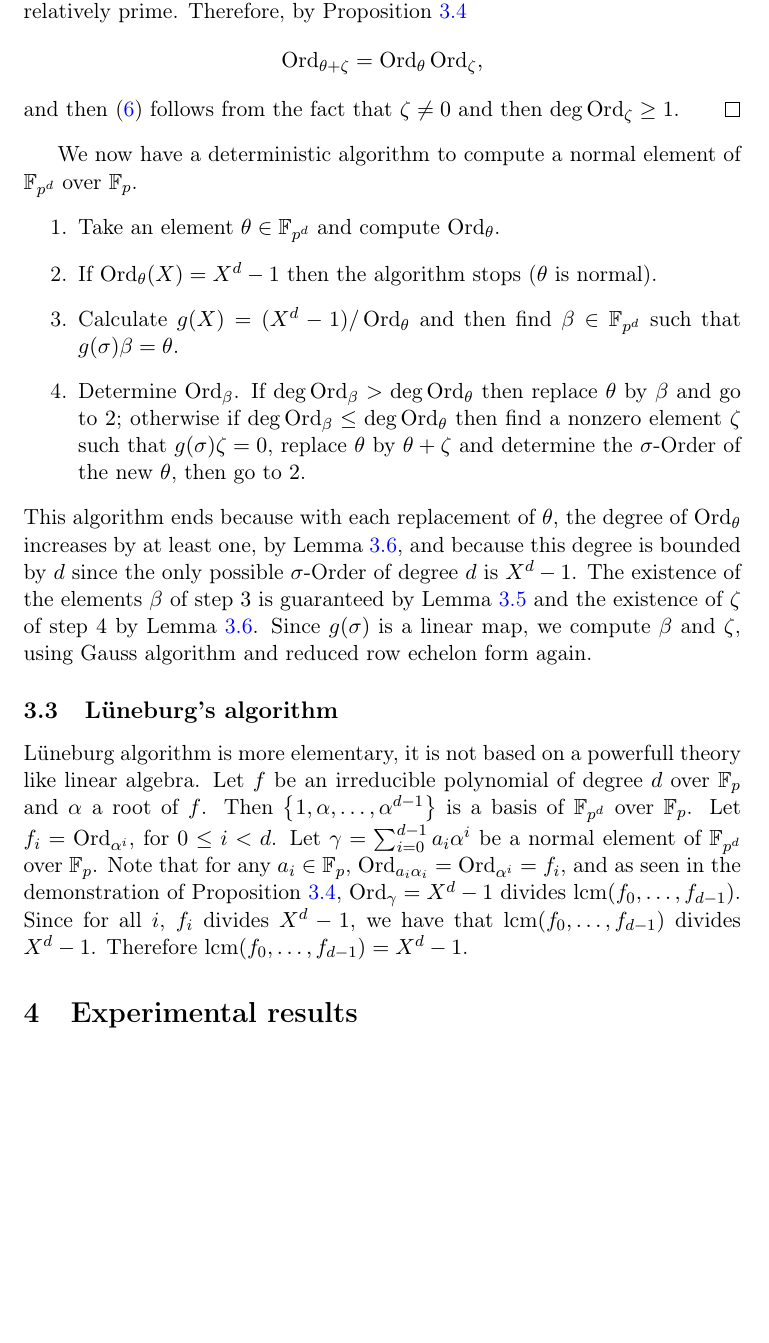
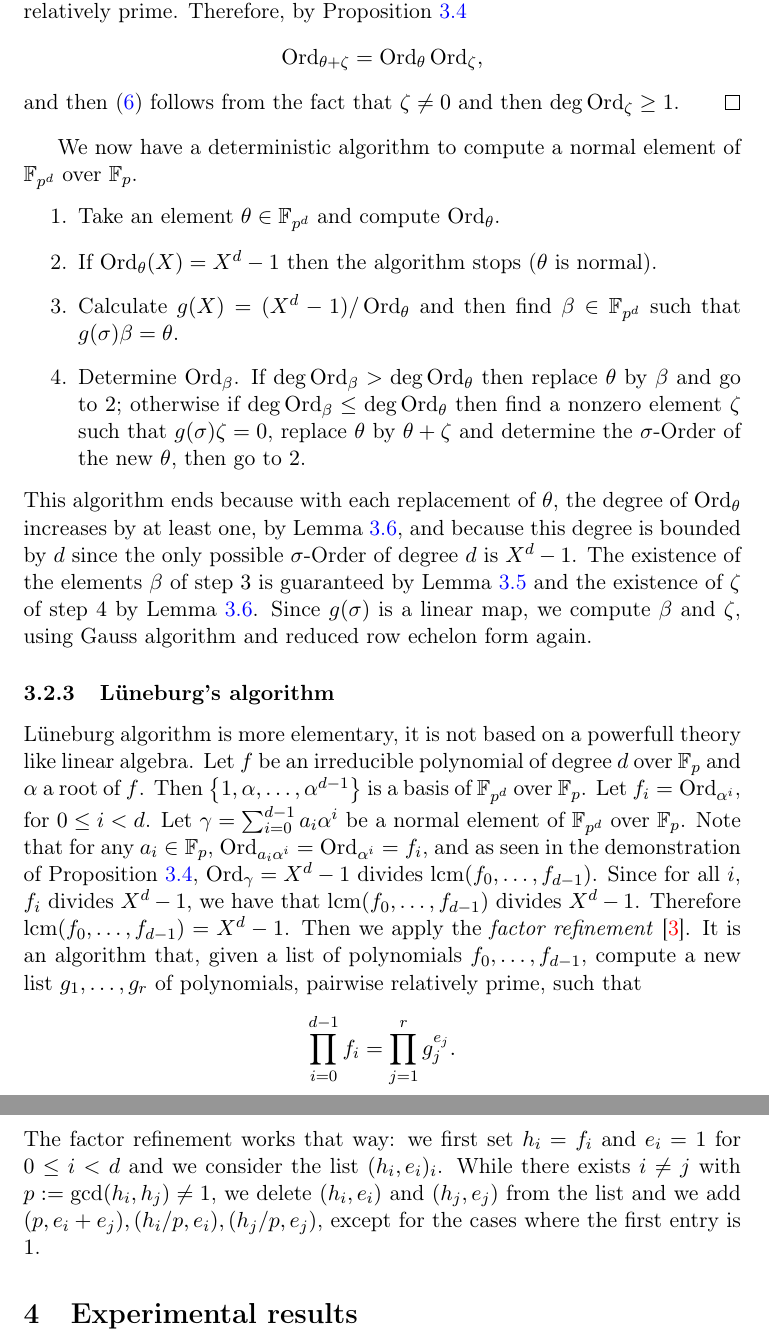
Before and after one commit to erou/normalBases, a LaTeX paper (report/report.tex): part of page 11 of 12 before the commit and two parts of pages 11 and 12 of 13 after it, the two joined at a grey line, cut so that both start at the same text, the shorter picture padded with empty space. Compiled offline with pdfLaTeX.

Commit message:
Lüneburg

```diff
--- a/report/report.tex
+++ b/report/report.tex
@@ -678,7 +678,7 @@ by Lemma~\ref{lmExist} and the existence of $\zeta$ of step $4$ by
 Lemma~\ref{lmDegree}. Since $g(\sigma)$ is a linear map, we compute $\beta$ and
 $\zeta$, using Gauss algorithm and reduced row echelon form again.
 
-\subsection{Lüneburg's algorithm}
+\subsubsection{Lüneburg's algorithm}
 Lüneburg algorithm is more elementary, it is not based on a powerfull theory
 like linear algebra. Let $f$ be an irreducible polynomial of degree $d$ over
 $\mathbb{F}_p$ and $\alpha$ a root of $f$. Then $\left\{ 1, \alpha, \dots,
@@ -687,11 +687,19 @@ $\mathbb{F}_p$ and $\alpha$ a root of $f$. Then $\left\{ 1, \alpha, \dots,
 $f_i=\Ord_{\alpha^i}$, for $0\leq i < d$. Let
 $\gamma=\sum_{i=0}^{d-1}a_i\alpha^i$ be a normal element of
 $\mathbb{F}_{p^d}$ over $\mathbb{F}_p$. Note that for any
-$a_i\in\mathbb{F}_p$, $\Ord_{a_i\alpha_i}=\Ord_{\alpha^i}=f_i$, and as seen in the
+$a_i\in\mathbb{F}_p$, $\Ord_{a_i\alpha^i}=\Ord_{\alpha^i}=f_i$, and as seen in the
 demonstration of Proposition~\ref{orderMul}, $\Ord_\gamma=X^d-1$ divides
 $\lcm(f_0, \dots, f_{d-1})$. Since for all $i$, $f_i$ divides $X^d-1$, we have that
 $\lcm(f_0, \dots, f_{d-1})$ divides $X^d-1$. Therefore $\lcm(f_0, \dots,
-f_{d-1})=X^d-1$.
+f_{d-1})=X^d-1$. Then we apply the \emph{factor
+refinement}~\cite{BaDrSh93}. It is an algorithm that, given a list of
+polynomials $f_0, \dots, f_{d-1}$, compute a new list $g_1, \dots, g_r$ of
+polynomials, pairwise relatively prime, such that
+\[ \prod_{i=0}^{d-1} f_i=\prod_{j=1}^{r} g_j^{e_j}. \]
+The factor refinement works that way: we first set $h_i=f_i$ and $e_i=1$ for $0\leq i
+<d$ and we consider the list $(h_i, e_i)_{i}$. While there exists $i\neq j$ with $p:=\gcd(h_i, h_j)\neq1$, we delete
+$(h_i,e_i)$ and $(h_j,e_j)$ from the list and we add $(p, e_i+e_j),( h_i/p,
+e_i), (h_j/p, e_j)$, except for the cases where the first entry is $1$.
 
 \section{Experimental results}
 
```
Also changed, not shown: report/biblio.bib (+14 -0 lines).
